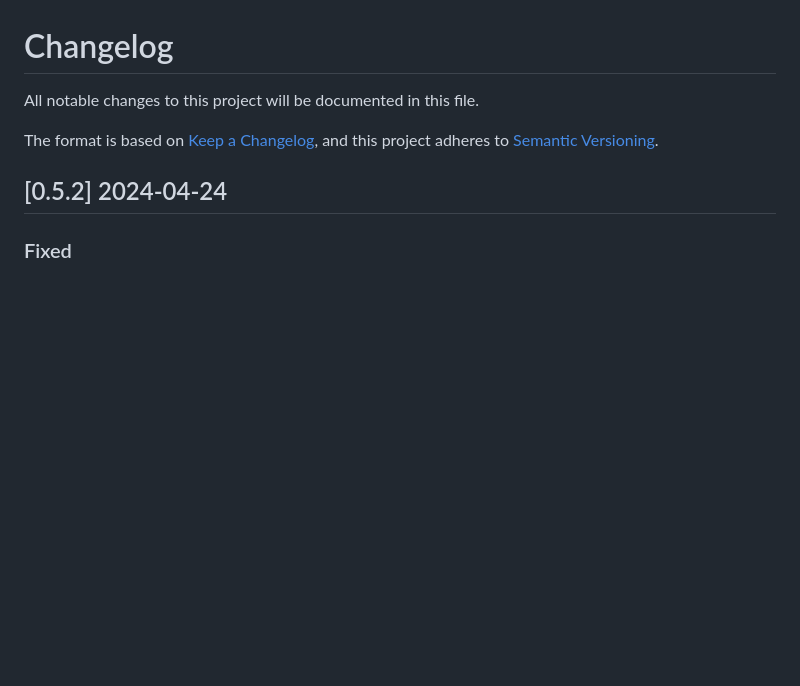
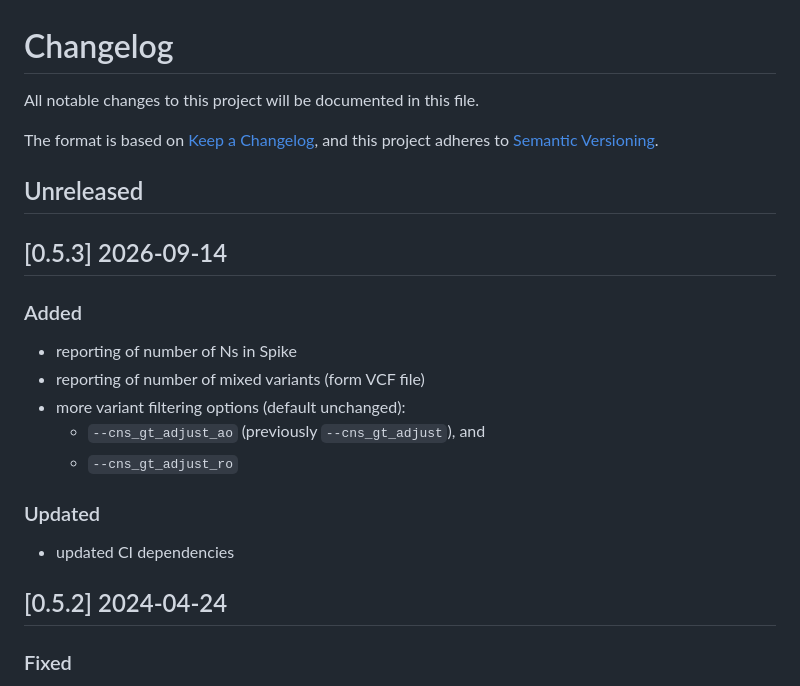
Before and after one commit to rki-mf1/CoVpipe2, a Markdown page: CHANGELOG.md, the part around the change. GitHub-like rendering; blank space fills up the shorter version.

Commit message:
Update CHANGELOG for version 0.5.3

```diff
--- a/CHANGELOG.md
+++ b/CHANGELOG.md
@@ -4,6 +4,22 @@ All notable changes to this project will be documented in this file.
 
 The format is based on [Keep a Changelog](https://keepachangelog.com/en/1.0.0/),
 and this project adheres to [Semantic Versioning](https://semver.org/spec/v2.0.0.html).
+
+## Unreleased
+
+## [0.5.3] 2026-09-14
+
+### Added
+
+- reporting of number of Ns in Spike
+- reporting of number of mixed variants (form VCF file)
+- more variant filtering options (default unchanged):
+  - `--cns_gt_adjust_ao` (previously `--cns_gt_adjust`), and
+  - `--cns_gt_adjust_ro`
+
+### Updated
+
+- updated CI dependencies
 
 ## [0.5.2] 2024-04-24
 
```
